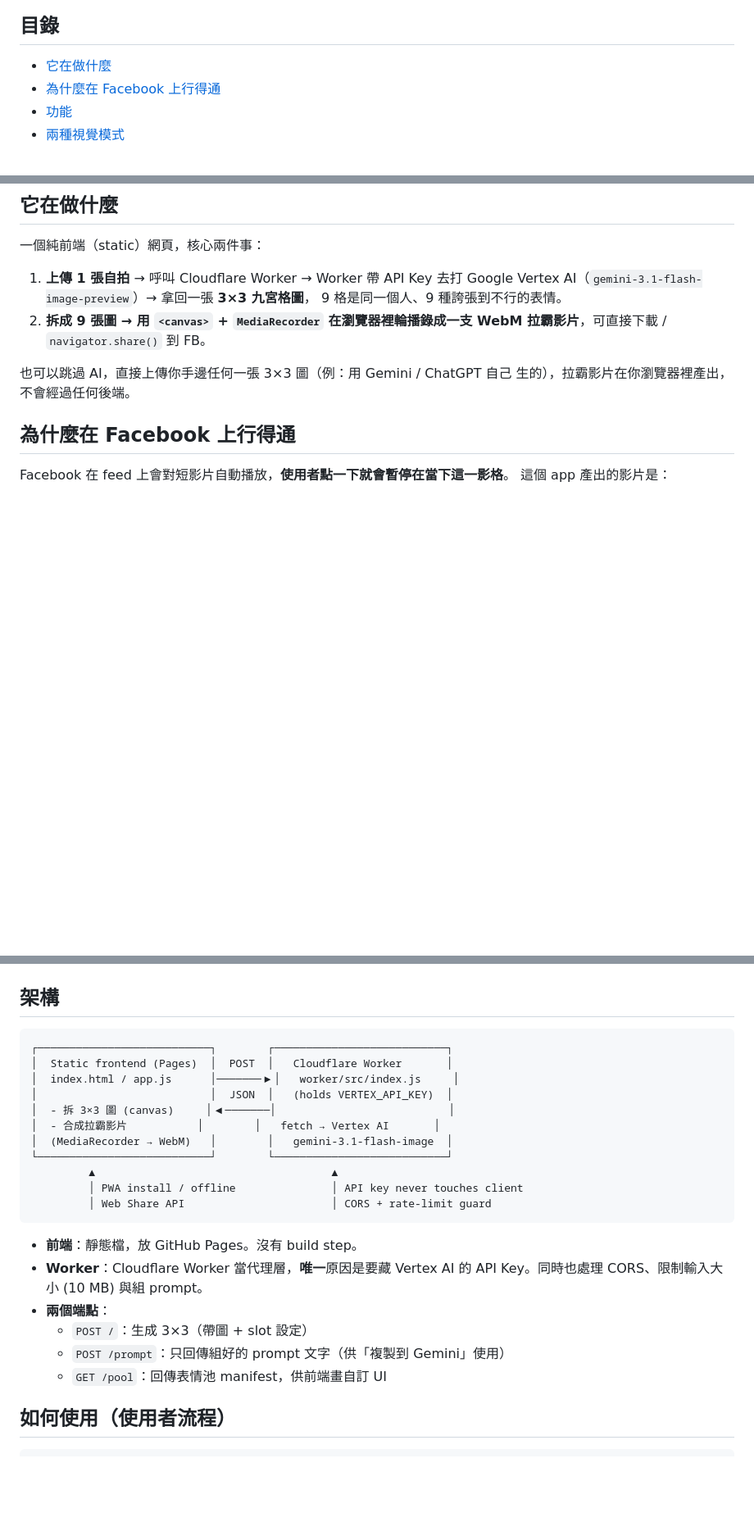
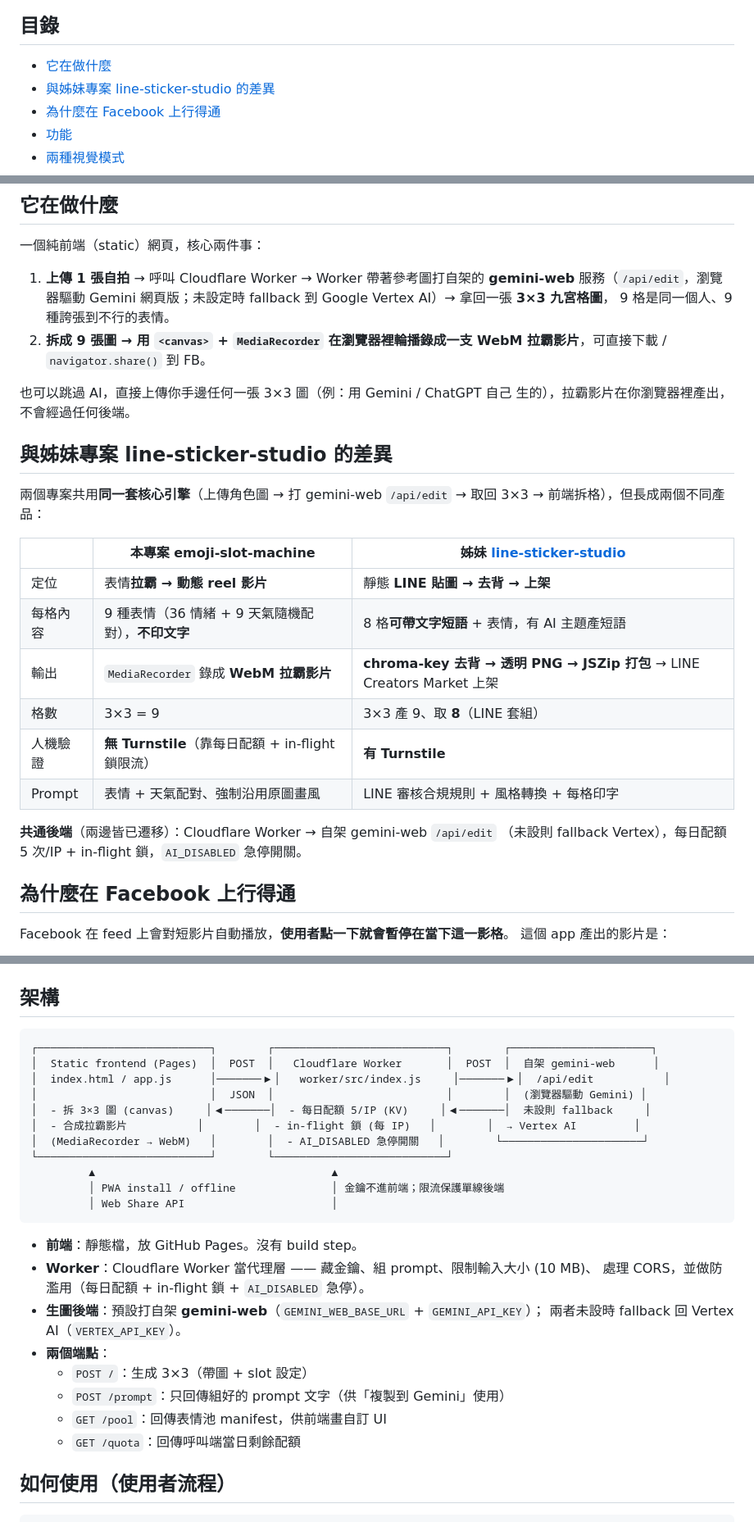
Before and after one commit to yazelin/emoji-slot-machine, a Markdown page: README.md, 3 parts joined by grey strips. Shown at 82% size. GitHub-like rendering; blank space fills up the shorter version.

Commit message:
docs(readme): 更新架構為 gemini-web + 防護層,加與姊妹專案 line-sticker 對照表
- 架構圖/說明改為 Worker → gemini-web /api/edit(fallback Vertex)
- 補每日配額 + in-flight 鎖 + AI_DISABLED、/quota 端點
- 新增差異對照表 + TOC

Co-Authored-By: Claude Opus 4.8 (1M context) <noreply@anthropic.com>

````diff
--- a/README.md
+++ b/README.md
@@ -16,6 +16,7 @@
 ## 目錄
 
 - [它在做什麼](#它在做什麼)
+- [與姊妹專案 line-sticker-studio 的差異](#與姊妹專案-line-sticker-studio-的差異)
 - [為什麼在 Facebook 上行得通](#為什麼在-facebook-上行得通)
 - [功能](#功能)
 - [兩種視覺模式](#兩種視覺模式)
@@ -35,14 +36,32 @@
 
 一個純前端（static）網頁，核心兩件事：
 
-1. **上傳 1 張自拍** → 呼叫 Cloudflare Worker → Worker 帶 API Key 去打 Google
-   Vertex AI（`gemini-3.1-flash-image-preview`）→ 拿回一張 **3×3 九宮格圖**，
+1. **上傳 1 張自拍** → 呼叫 Cloudflare Worker → Worker 帶著參考圖打自架的
+   **gemini-web** 服務（`/api/edit`，瀏覽器驅動 Gemini 網頁版；未設定時
+   fallback 到 Google Vertex AI）→ 拿回一張 **3×3 九宮格圖**，
    9 格是同一個人、9 種誇張到不行的表情。
 2. **拆成 9 張圖 → 用 `<canvas>` + `MediaRecorder` 在瀏覽器裡輪播錄成一支
    WebM 拉霸影片**，可直接下載 / `navigator.share()` 到 FB。
 
 也可以跳過 AI，直接上傳你手邊任何一張 3×3 圖（例：用 Gemini / ChatGPT 自己
 生的），拉霸影片在你瀏覽器裡產出，不會經過任何後端。
+
+## 與姊妹專案 line-sticker-studio 的差異
+
+兩個專案共用**同一套核心引擎**（上傳角色圖 → 打 gemini-web `/api/edit` → 取回
+3×3 → 前端拆格），但長成兩個不同產品：
+
+| | 本專案 emoji-slot-machine | 姊妹 [line-sticker-studio](https://github.com/yazelin/line-sticker-studio) |
+|---|---|---|
+| 定位 | 表情**拉霸 → 動態 reel 影片** | 靜態 **LINE 貼圖 → 去背 → 上架** |
+| 每格內容 | 9 種表情（36 情緒 + 9 天氣隨機配對），**不印文字** | 8 格**可帶文字短語** + 表情，有 AI 主題產短語 |
+| 輸出 | `MediaRecorder` 錄成 **WebM 拉霸影片** | **chroma-key 去背 → 透明 PNG → JSZip 打包** → LINE Creators Market 上架 |
+| 格數 | 3×3 = 9 | 3×3 產 9、取 **8**（LINE 套組） |
+| 人機驗證 | **無 Turnstile**（靠每日配額 + in-flight 鎖限流） | **有 Turnstile** |
+| Prompt | 表情 + 天氣配對、強制沿用原圖畫風 | LINE 審核合規規則 + 風格轉換 + 每格印字 |
+
+**共通後端**（兩邊皆已遷移）：Cloudflare Worker → 自架 gemini-web `/api/edit`
+（未設則 fallback Vertex），每日配額 5 次/IP + in-flight 鎖，`AI_DISABLED` 急停開關。
 
 ## 為什麼在 Facebook 上行得通
 
@@ -97,26 +116,29 @@ Facebook 在 feed 上會對短影片自動播放，**使用者點一下就會暫
 ## 架構
 
 ```
-┌───────────────────────────┐        ┌───────────────────────────┐
-│  Static frontend (Pages)  │  POST  │   Cloudflare Worker       │
-│  index.html / app.js      │───────▶│   worker/src/index.js     │
-│                           │  JSON  │   (holds VERTEX_API_KEY)  │
-│  - 拆 3×3 圖 (canvas)     │◀───────│                           │
-│  - 合成拉霸影片           │        │   fetch → Vertex AI       │
-│  (MediaRecorder → WebM)   │        │   gemini-3.1-flash-image  │
+┌───────────────────────────┐        ┌───────────────────────────┐        ┌──────────────────────┐
+│  Static frontend (Pages)  │  POST  │   Cloudflare Worker       │  POST  │  自架 gemini-web      │
+│  index.html / app.js      │───────▶│   worker/src/index.js     │───────▶│  /api/edit           │
+│                           │  JSON  │                           │        │  (瀏覽器驅動 Gemini) │
+│  - 拆 3×3 圖 (canvas)     │◀───────│  - 每日配額 5/IP (KV)     │◀───────│  未設則 fallback     │
+│  - 合成拉霸影片           │        │  - in-flight 鎖 (每 IP)   │        │  → Vertex AI         │
+│  (MediaRecorder → WebM)   │        │  - AI_DISABLED 急停開關   │        └──────────────────────┘
 └───────────────────────────┘        └───────────────────────────┘
          ▲                                     ▲
-         │ PWA install / offline               │ API key never touches client
-         │ Web Share API                       │ CORS + rate-limit guard
+         │ PWA install / offline               │ 金鑰不進前端；限流保護單線後端
+         │ Web Share API                       │
 ```
 
 - **前端**：靜態檔，放 GitHub Pages。沒有 build step。
-- **Worker**：Cloudflare Worker 當代理層，**唯一**原因是要藏 Vertex AI 的
-  API Key。同時也處理 CORS、限制輸入大小 (10 MB) 與組 prompt。
+- **Worker**：Cloudflare Worker 當代理層 —— 藏金鑰、組 prompt、限制輸入大小 (10 MB)、
+  處理 CORS，並做防濫用（每日配額 + in-flight 鎖 + `AI_DISABLED` 急停）。
+- **生圖後端**：預設打自架 **gemini-web**（`GEMINI_WEB_BASE_URL` + `GEMINI_API_KEY`）；
+  兩者未設時 fallback 回 Vertex AI（`VERTEX_API_KEY`）。
 - **兩個端點**：
   - `POST /`：生成 3×3（帶圖 + slot 設定）
   - `POST /prompt`：只回傳組好的 prompt 文字（供「複製到 Gemini」使用）
   - `GET /pool`：回傳表情池 manifest，供前端畫自訂 UI
+  - `GET /quota`：回傳呼叫端當日剩餘配額
 
 ## 如何使用（使用者流程）
 
````
